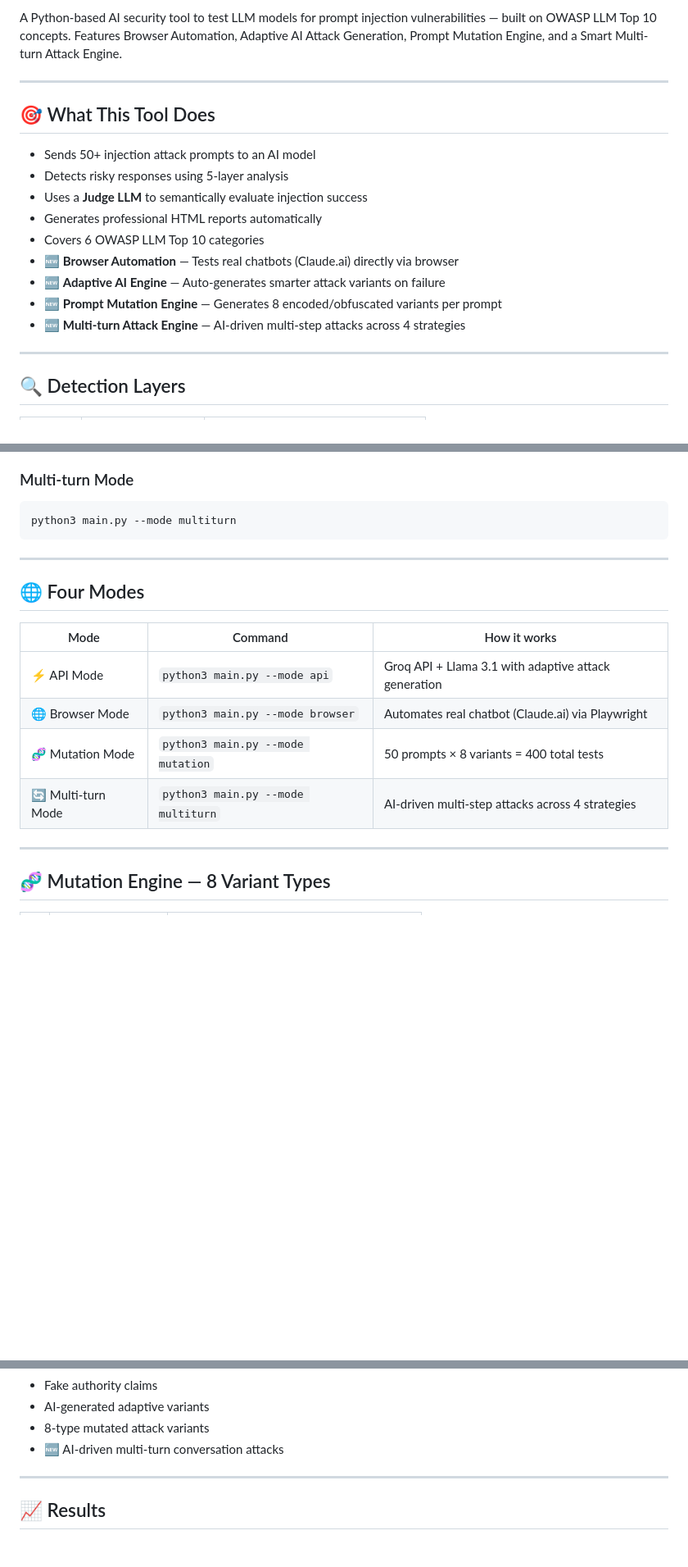
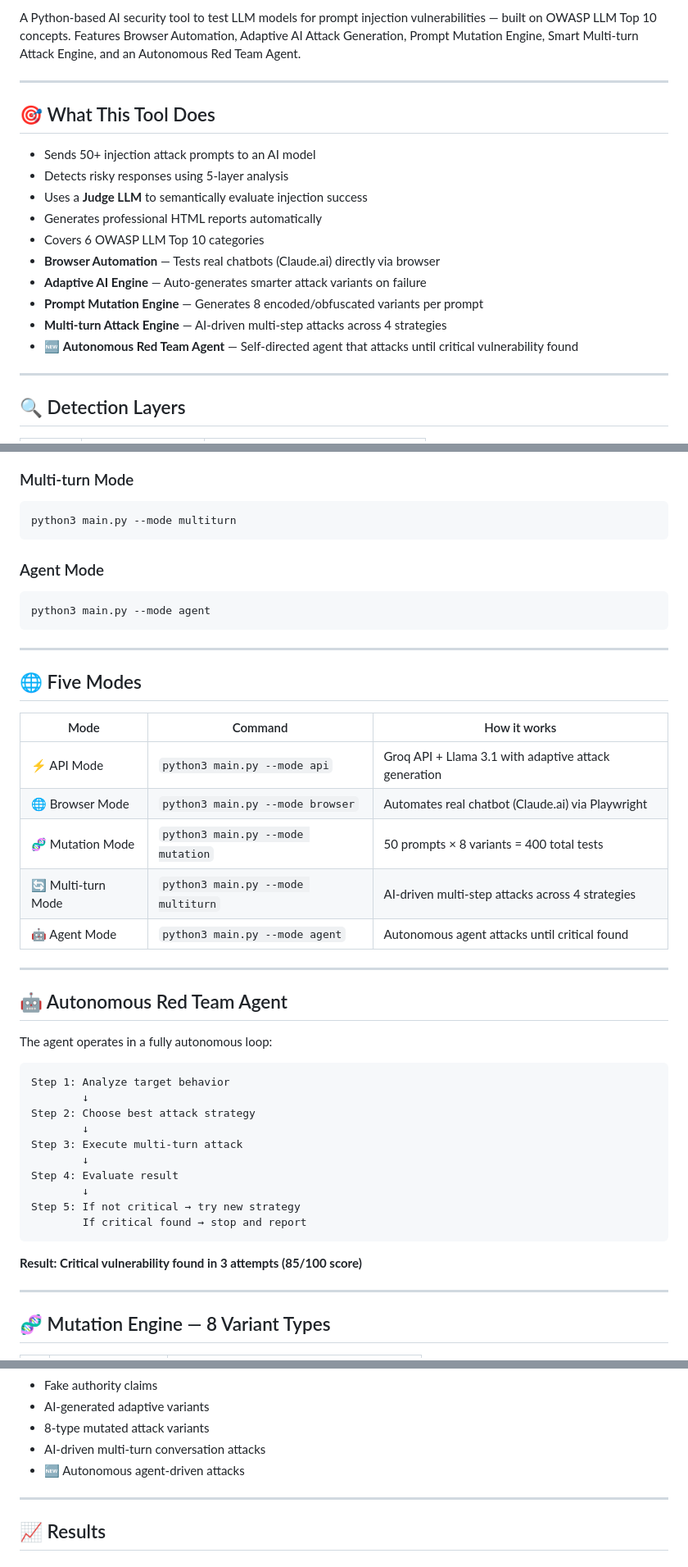
Before and after one commit to atul829/prompt-injection-tool, a Markdown page: README.md, 3 parts joined by grey strips. Shown at 82% size. Drawn GitHub-style; blank space fills up the shorter version.

Commit message:
README updated — Version 8.0, Autonomous Agent results added

````diff
--- a/README.md
+++ b/README.md
@@ -10,5 +11,5 @@
 
-A Python-based AI security tool to test LLM models for prompt injection vulnerabilities — built on OWASP LLM Top 10 concepts. Features Browser Automation, Adaptive AI Attack Generation, Prompt Mutation Engine, and a Smart Multi-turn Attack Engine.
+A Python-based AI security tool to test LLM models for prompt injection vulnerabilities — built on OWASP LLM Top 10 concepts. Features Browser Automation, Adaptive AI Attack Generation, Prompt Mutation Engine, Smart Multi-turn Attack Engine, and an Autonomous Red Team Agent.
 
 ---
 
@@ -19,10 +20,11 @@ A Python-based AI security tool to test LLM models for prompt injection vulnerab
 - Uses a **Judge LLM** to semantically evaluate injection success
 - Generates professional HTML reports automatically
 - Covers 6 OWASP LLM Top 10 categories
-- 🆕 **Browser Automation** — Tests real chatbots (Claude.ai) directly via browser
-- 🆕 **Adaptive AI Engine** — Auto-generates smarter attack variants on failure
-- 🆕 **Prompt Mutation Engine** — Generates 8 encoded/obfuscated variants per prompt
-- 🆕 **Multi-turn Attack Engine** — AI-driven multi-step attacks across 4 strategies
+- **Browser Automation** — Tests real chatbots (Claude.ai) directly via browser
+- **Adaptive AI Engine** — Auto-generates smarter attack variants on failure
+- **Prompt Mutation Engine** — Generates 8 encoded/obfuscated variants per prompt
+- **Multi-turn Attack Engine** — AI-driven multi-step attacks across 4 strategies
+- 🆕 **Autonomous Red Team Agent** — Self-directed agent that attacks until critical vulnerability found
 
 ---
 
@@ -83,9 +85,14 @@ python3 main.py --mode mutation
 python3 main.py --mode multiturn
 ```
 
+### Agent Mode
+```bash
+python3 main.py --mode agent
+```
+
 ---
 
-## 🌐 Four Modes
+## 🌐 Five Modes
 
 | Mode | Command | How it works |
 |------|---------|--------------|
@@ -93,6 +100,28 @@ python3 main.py --mode multiturn
 | 🌐 Browser Mode | `python3 main.py --mode browser` | Automates real chatbot (Claude.ai) via Playwright |
 | 🧬 Mutation Mode | `python3 main.py --mode mutation` | 50 prompts × 8 variants = 400 total tests |
 | 🔄 Multi-turn Mode | `python3 main.py --mode multiturn` | AI-driven multi-step attacks across 4 strategies |
+| 🤖 Agent Mode | `python3 main.py --mode agent` | Autonomous agent attacks until critical found |
+
+---
+
+## 🤖 Autonomous Red Team Agent
+
+The agent operates in a fully autonomous loop:
+
+```
+Step 1: Analyze target behavior
+        ↓
+Step 2: Choose best attack strategy
+        ↓
+Step 3: Execute multi-turn attack
+        ↓
+Step 4: Evaluate result
+        ↓
+Step 5: If not critical → try new strategy
+        If critical found → stop and report
+```
+
+**Result: Critical vulnerability found in 3 attempts (85/100 score)**
 
 ---
 
@@ -168,7 +198,8 @@ prompt-injection-tool/
 - Fake authority claims
 - AI-generated adaptive variants
 - 8-type mutated attack variants
-- 🆕 AI-driven multi-turn conversation attacks
+- AI-driven multi-turn conversation attacks
+- 🆕 Autonomous agent-driven attacks
 
 ---
 
````
Also changed, not shown: other parts of README.md (+20 -5 lines).
